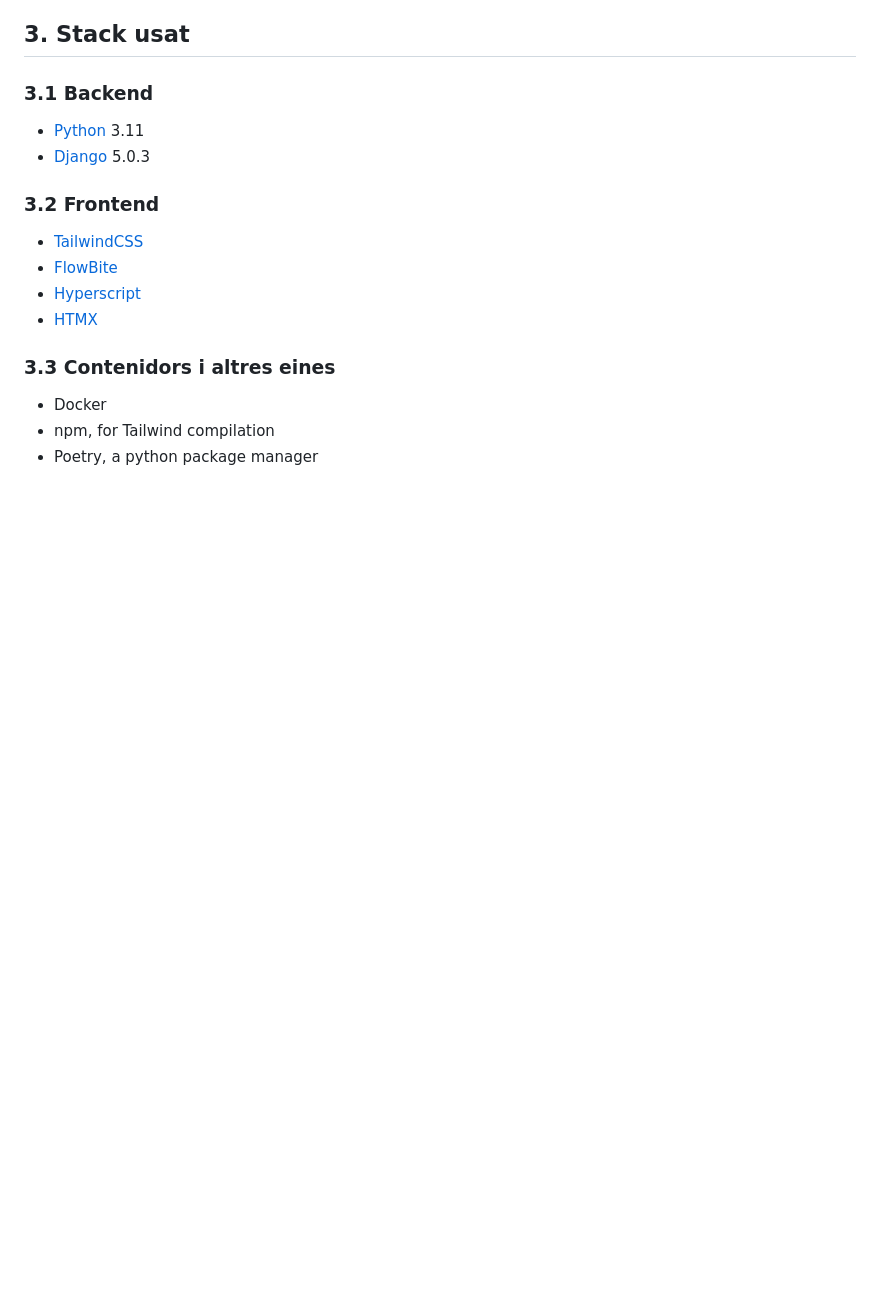
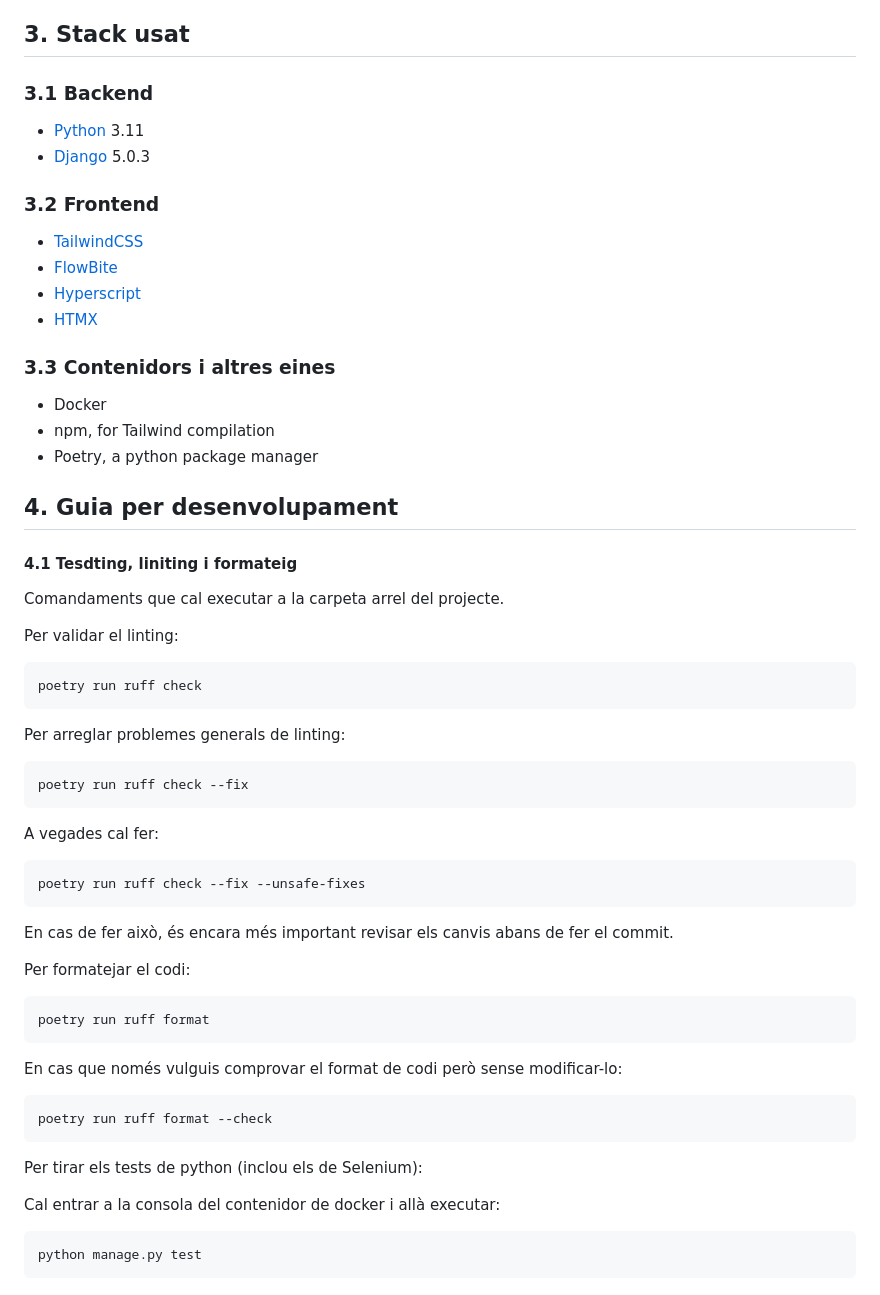
Before and after one commit to codicoop/bloc4, a Markdown page: README.md, the part around the change. GitHub-like rendering; blank space fills up the shorter version.

Commit message:
Afegits comandaments per tests i demés

```diff
--- a/README.md
+++ b/README.md
@@ -54,3 +54,38 @@ Actualment, només ni ha dos tipus de roles:
 - Docker
 - npm, for Tailwind compilation
 - Poetry, a python package manager
+
+## 4. Guia per desenvolupament
+
+#### 4.1 Tesdting, liniting i formateig
+
+Comandaments que cal executar a la carpeta arrel del projecte.
+
+Per validar el linting:
+
+    poetry run ruff check
+
+Per arreglar problemes generals de linting:
+
+    poetry run ruff check --fix
+
+A vegades cal fer:
+
+    poetry run ruff check --fix --unsafe-fixes
+
+En cas de fer això, és encara més important revisar els canvis abans de fer
+el commit.
+
+Per formatejar el codi:
+
+    poetry run ruff format
+
+En cas que només vulguis comprovar el format de codi però sense modificar-lo:
+
+    poetry run ruff format --check
+
+Per tirar els tests de python (inclou els de Selenium):
+
+Cal entrar a la consola del contenidor de docker i allà executar:
+
+    python manage.py test
```
